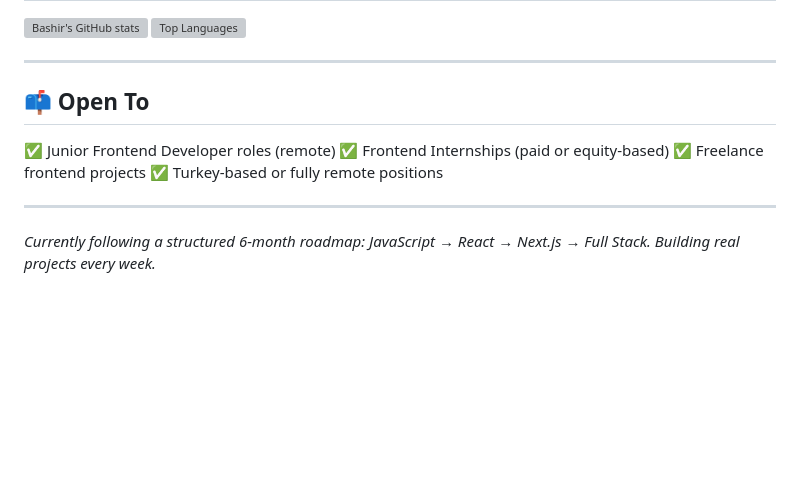
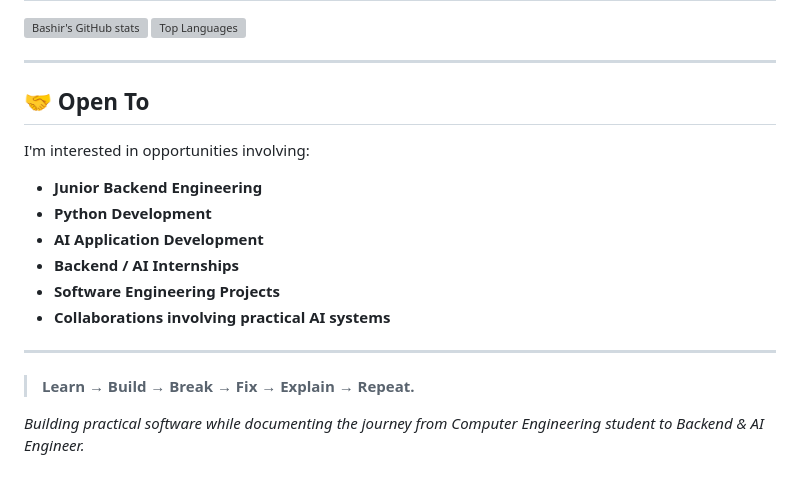
Before and after one commit to Bash77/Bash77, a Markdown page: README.md, the part around one of its changes. Drawn GitHub-style; blank space fills up the shorter version; grey boxes are pictures that could not be loaded.

```diff
--- a/README.md
+++ b/README.md
@@ -83,13 +148,19 @@ Currently deepening my skills in **React**, **Next.js**, and **TypeScript** to b
 
 ---
 
-## 📫 Open To
+## 🤝 Open To
 
-✅ Junior Frontend Developer roles (remote)
-✅ Frontend Internships (paid or equity-based)
-✅ Freelance frontend projects
-✅ Turkey-based or fully remote positions
+I'm interested in opportunities involving:
+
+- **Junior Backend Engineering**
+- **Python Development**
+- **AI Application Development**
+- **Backend / AI Internships**
+- **Software Engineering Projects**
+- **Collaborations involving practical AI systems**
 
 ---
 
-*Currently following a structured 6-month roadmap: JavaScript → React → Next.js → Full Stack. Building real projects every week.*
+> **Learn → Build → Break → Fix → Explain → Repeat.**
+
+*Building practical software while documenting the journey from Computer Engineering student to Backend & AI Engineer.*
```
Also changed, not shown: other parts of README.md (+106 -41 lines).
